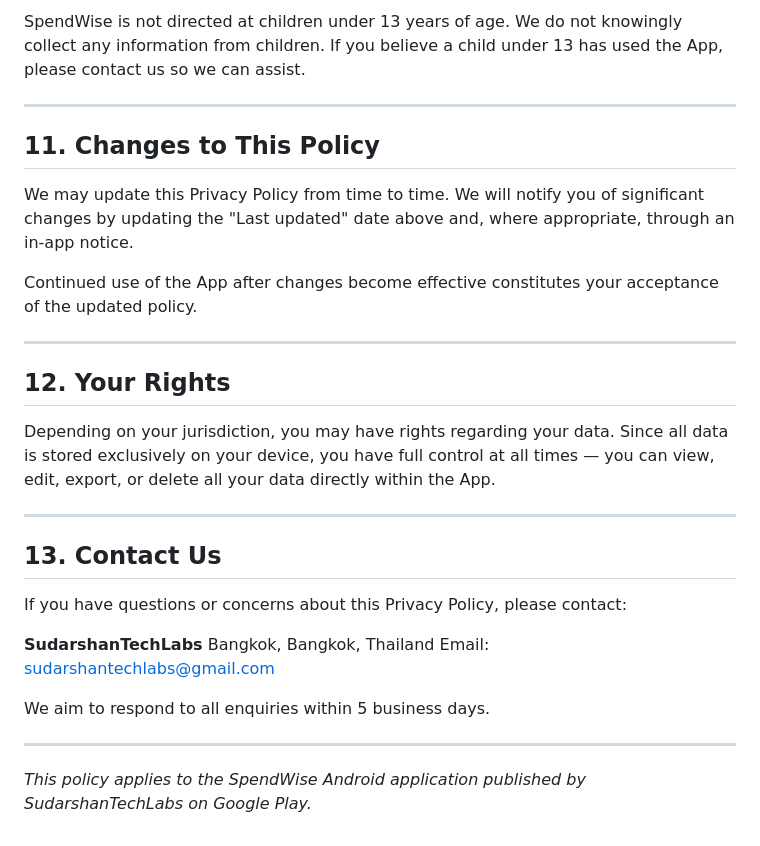
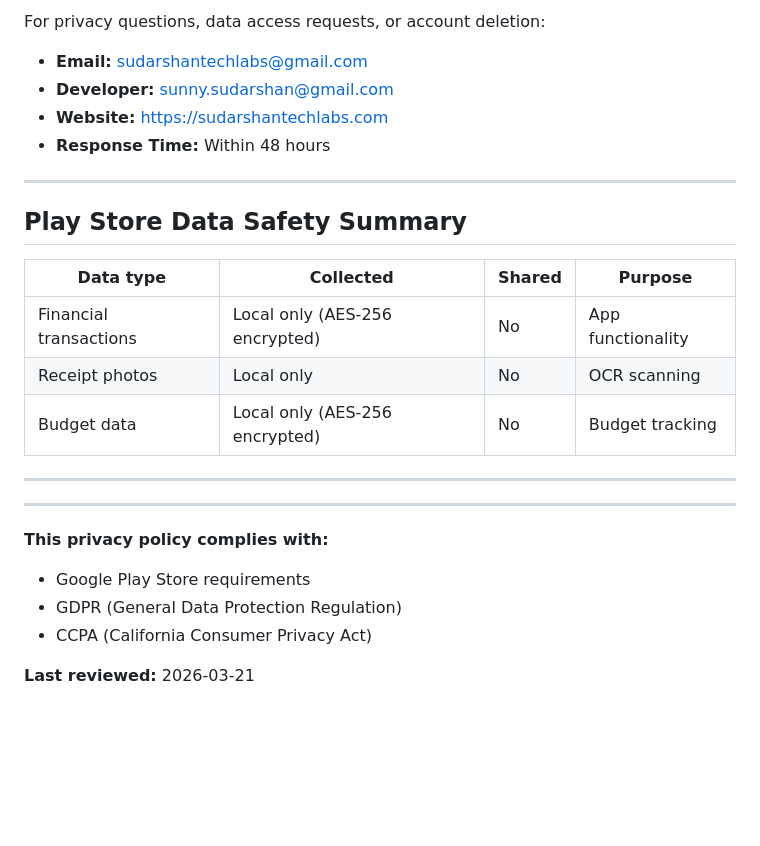
Before and after one commit to SUDARSHANCHAUDHARI/spendwise-privacy-policy, a Markdown page: README.md, the part around one of its changes. GitHub-like rendering; blank space fills up the shorter version.

```diff
--- a/README.md
+++ b/README.md
@@ -101,32 +117,28 @@ We do not retain any copies of your data.
 
-SpendWise is not directed at children under 13 years of age. We do not knowingly collect any information from children. If you believe a child under 13 has used the App, please contact us so we can assist.
+For privacy questions, data access requests, or account deletion:
+
+- **Email:** sudarshantechlabs@gmail.com
+- **Developer:** sunny.sudarshan@gmail.com
+- **Website:** https://sudarshantechlabs.com
+- **Response Time:** Within 48 hours
 
 ---
 
-## 11. Changes to This Policy
+## Play Store Data Safety Summary
 
-We may update this Privacy Policy from time to time. We will notify you of significant changes by updating the "Last updated" date above and, where appropriate, through an in-app notice.
-
-Continued use of the App after changes become effective constitutes your acceptance of the updated policy.
+| Data type | Collected | Shared | Purpose |
+|---|---|---|---|
+| Financial transactions | Local only (AES-256 encrypted) | No | App functionality |
+| Receipt photos | Local only | No | OCR scanning |
+| Budget data | Local only (AES-256 encrypted) | No | Budget tracking |
 
 ---
 
-## 12. Your Rights
-
-Depending on your jurisdiction, you may have rights regarding your data. Since all data is stored exclusively on your device, you have full control at all times — you can view, edit, export, or delete all your data directly within the App.
-
 ---
 
-## 13. Contact Us
+**This privacy policy complies with:**
+- Google Play Store requirements
+- GDPR (General Data Protection Regulation)
+- CCPA (California Consumer Privacy Act)
 
-If you have questions or concerns about this Privacy Policy, please contact:
-
-**SudarshanTechLabs**
-Bangkok, Bangkok, Thailand
-Email: sudarshantechlabs@gmail.com
-
-We aim to respond to all enquiries within 5 business days.
-
----
-
-*This policy applies to the SpendWise Android application published by SudarshanTechLabs on Google Play.*
+**Last reviewed:** 2026-03-21
```
Also changed, not shown: other parts of README.md (+72 -56 lines).
